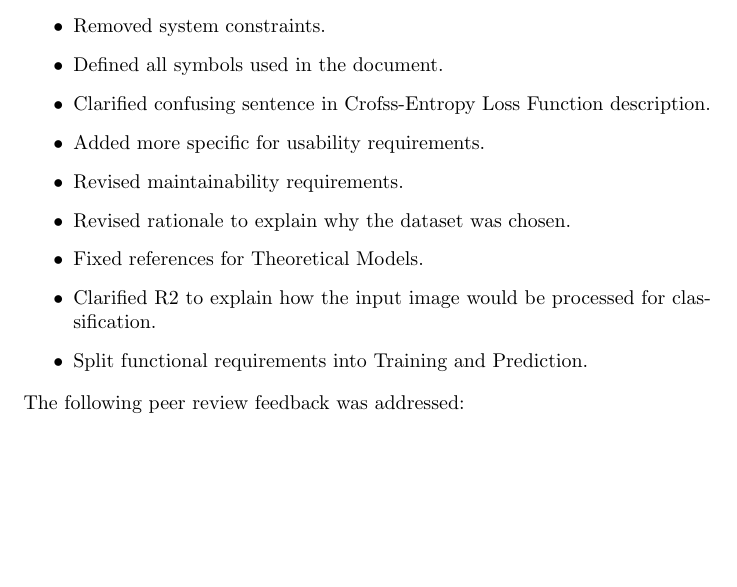
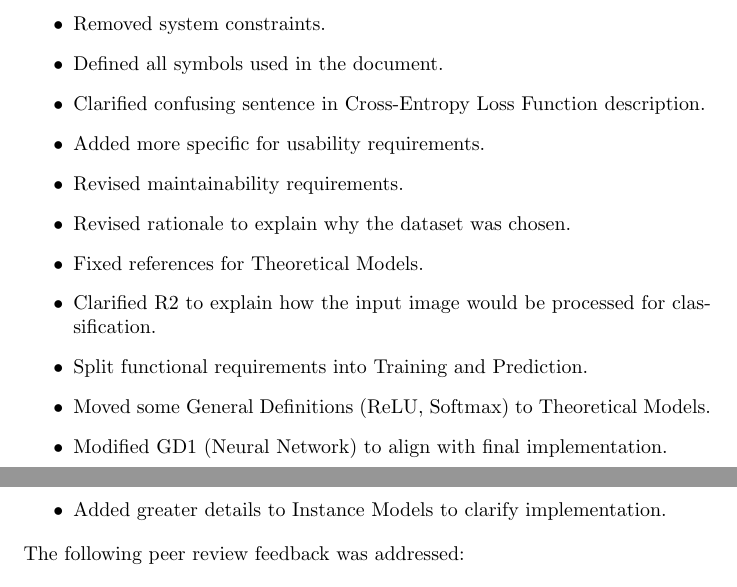
Before and after one commit to ptrandev/OCRacle, a LaTeX document (docs/ReflectAndTrace/ReflectAndTrace.tex): part of page 1 of 4 before the commit and two parts of pages 1 and 2 of 4 after it, the two joined at a grey line, cut so that both start at the same text, the shorter picture padded with empty space. Compiled offline with pdfLaTeX.

Commit message:
completed reflect and trace

```diff
--- a/docs/ReflectAndTrace/ReflectAndTrace.tex
+++ b/docs/ReflectAndTrace/ReflectAndTrace.tex
@@ -75,13 +75,16 @@ a \href{https://github.com/ptrandev/OCRacle/pull/29}{pull request}. Changes incl
   \item Clarified user characteristics.
   \item Removed system constraints.
   \item Defined all symbols used in the document.
-  \item Clarified confusing sentence in Crofss-Entropy Loss Function description.
+  \item Clarified confusing sentence in Cross-Entropy Loss Function description.
   \item Added more specific for usability requirements.
   \item Revised maintainability requirements.
   \item Revised rationale to explain why the dataset was chosen.
   \item Fixed references for Theoretical Models.
   \item Clarified R2 to explain how the input image would be processed for classification.
   \item Split functional requirements into Training and Prediction.
+  \item Moved some General Definitions (ReLU, Softmax) to Theoretical Models.
+  \item Modified GD1 (Neural Network) to align with final implementation.
+  \item Added greater details to Instance Models to clarify implementation.
 \end{itemize}
 
 \noindent The following peer review feedback was addressed:
```
Also changed, not shown: docs/ReflectAndTrace/ReflectAndTrace.pdf.
